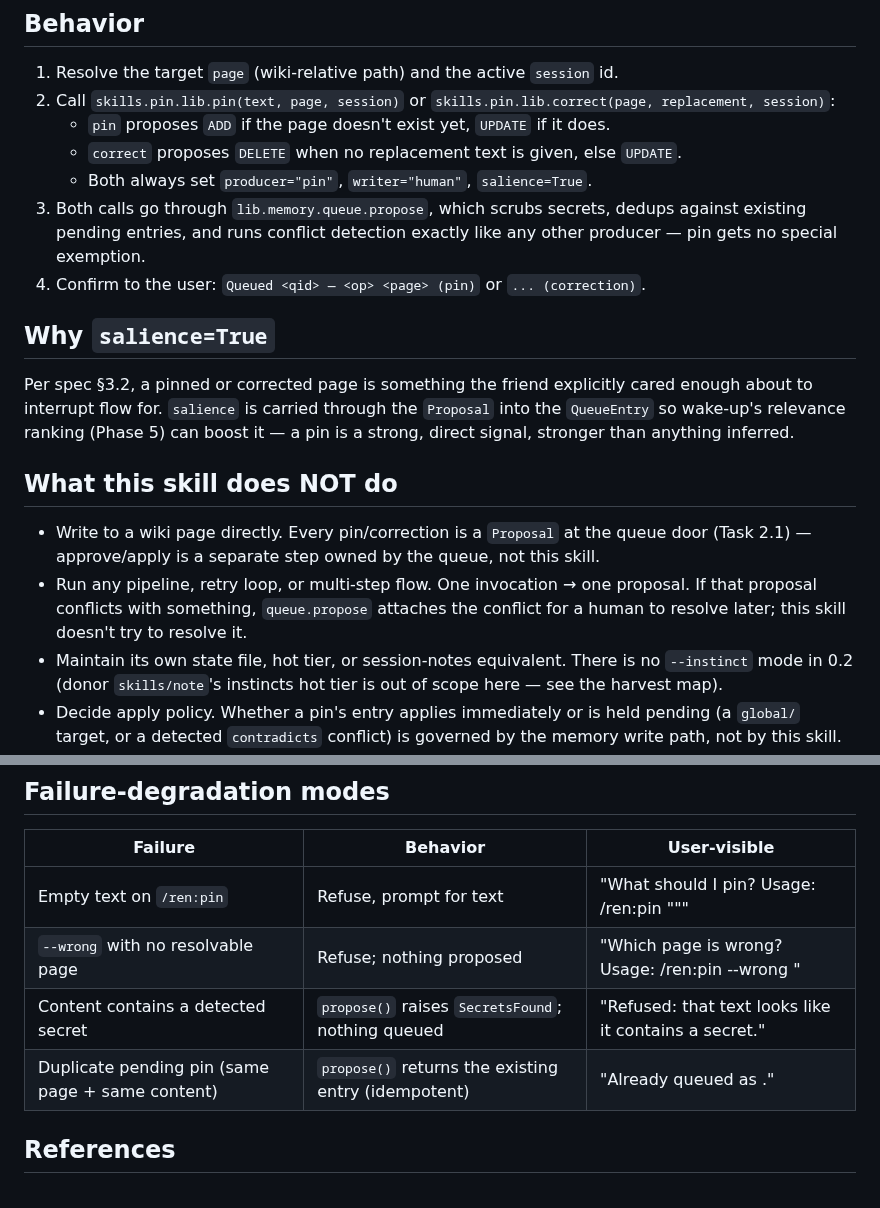
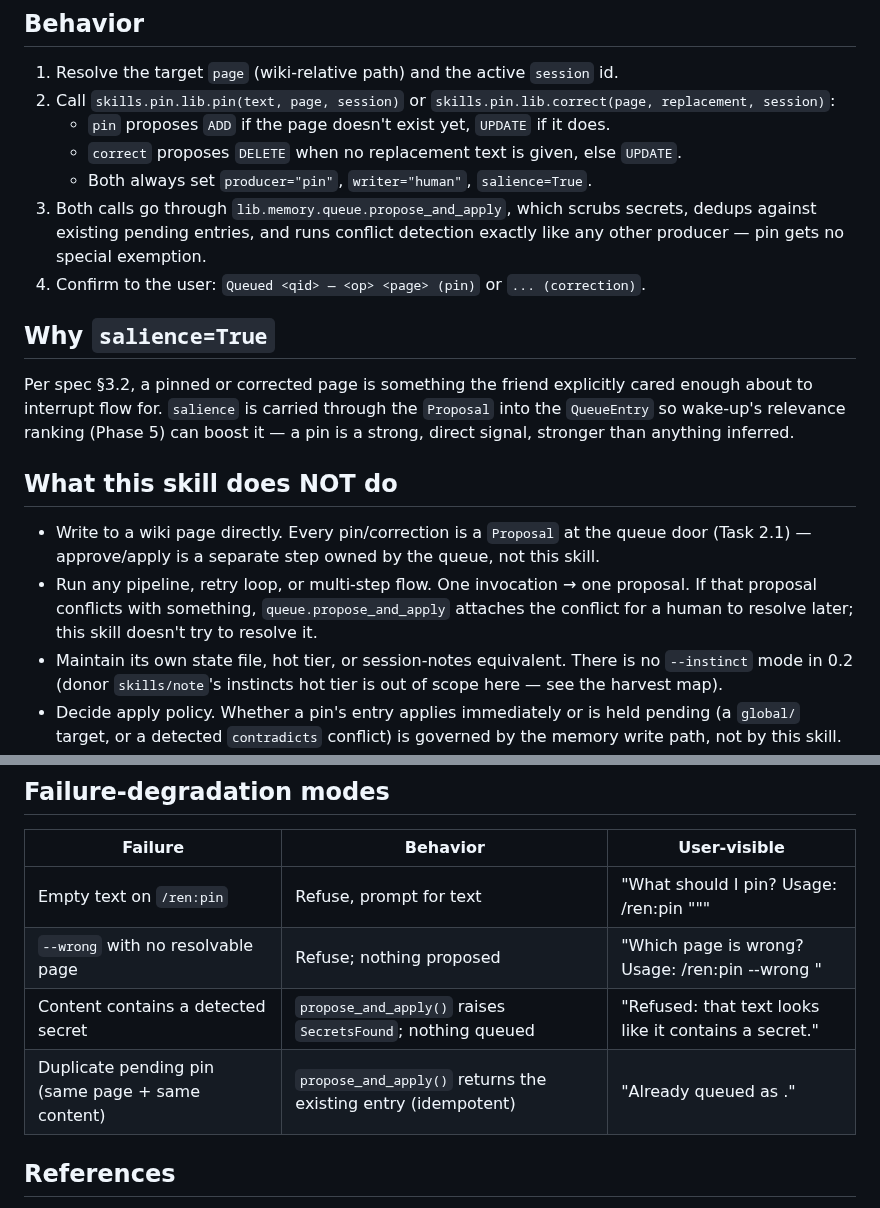
Before and after one commit to hazarsozer/ren-os, a Markdown page: skills/pin/SKILL.md, 2 parts joined by grey strips. Drawn GitHub-style.

Commit message:
docs(pin): body references name propose_and_apply — matches contract

```diff
--- a/skills/pin/SKILL.md
+++ b/skills/pin/SKILL.md
@@ -60,7 +60,7 @@ Reactive memory control, mid-session. The friend says "remember it like THIS" or
    - `pin` proposes `ADD` if the page doesn't exist yet, `UPDATE` if it does.
    - `correct` proposes `DELETE` when no replacement text is given, else `UPDATE`.
    - Both always set `producer="pin"`, `writer="human"`, `salience=True`.
-3. Both calls go through `lib.memory.queue.propose`, which scrubs secrets, dedups against existing pending entries, and runs conflict detection exactly like any other producer — pin gets no special exemption.
+3. Both calls go through `lib.memory.queue.propose_and_apply`, which scrubs secrets, dedups against existing pending entries, and runs conflict detection exactly like any other producer — pin gets no special exemption.
 4. Confirm to the user: `Queued <qid> — <op> <page> (pin)` or `... (correction)`.
 
 ## Why `salience=True`
@@ -70,7 +70,7 @@ Per spec §3.2, a pinned or corrected page is something the friend explicitly ca
 ## What this skill does NOT do
 
 - Write to a wiki page directly. Every pin/correction is a `Proposal` at the queue door (Task 2.1) — approve/apply is a separate step owned by the queue, not this skill.
-- Run any pipeline, retry loop, or multi-step flow. One invocation → one proposal. If that proposal conflicts with something, `queue.propose` attaches the conflict for a human to resolve later; this skill doesn't try to resolve it.
+- Run any pipeline, retry loop, or multi-step flow. One invocation → one proposal. If that proposal conflicts with something, `queue.propose_and_apply` attaches the conflict for a human to resolve later; this skill doesn't try to resolve it.
 - Maintain its own state file, hot tier, or session-notes equivalent. There is no `--instinct` mode in 0.2 (donor `skills/note`'s instincts hot tier is out of scope here — see the harvest map).
 - Decide apply policy. Whether a pin's entry applies immediately or is held pending (a `global/` target, or a detected `contradicts` conflict) is governed by the memory write path, not by this skill.
 
@@ -80,8 +80,8 @@ Per spec §3.2, a pinned or corrected page is something the friend explicitly ca
 |---|---|---|
 | Empty text on `/ren:pin` | Refuse, prompt for text | "What should I pin? Usage: /ren:pin \"<text>\"" |
 | `--wrong` with no resolvable page | Refuse; nothing proposed | "Which page is wrong? Usage: /ren:pin --wrong <page>" |
-| Content contains a detected secret | `propose()` raises `SecretsFound`; nothing queued | "Refused: that text looks like it contains a secret." |
-| Duplicate pending pin (same page + same content) | `propose()` returns the existing entry (idempotent) | "Already queued as <qid>." |
+| Content contains a detected secret | `propose_and_apply()` raises `SecretsFound`; nothing queued | "Refused: that text looks like it contains a secret." |
+| Duplicate pending pin (same page + same content) | `propose_and_apply()` returns the existing entry (idempotent) | "Already queued as <qid>." |
 
 ## References
 
```
